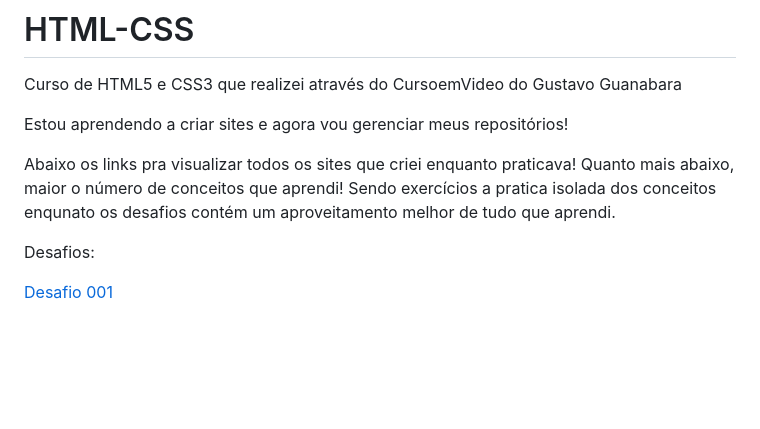
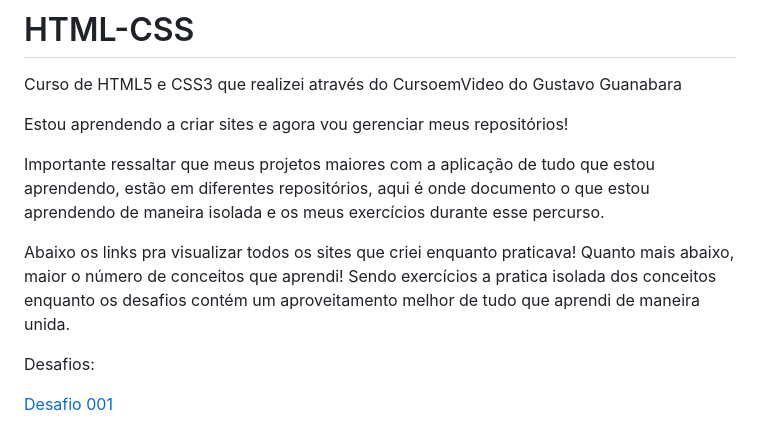
Before and after one commit to WallissonDev/html-css, a Markdown page: README.md, the part around one of its changes. Drawn GitHub-style; blank space fills up the shorter version.

```diff
--- a/README.md
+++ b/README.md
@@ -3,7 +3,9 @@ Curso de HTML5 e CSS3 que realizei através do CursoemVideo do Gustavo Guanabara
 
 Estou aprendendo a criar sites e agora vou gerenciar meus repositórios!
 
-Abaixo os links pra visualizar todos os sites que criei enquanto praticava! Quanto mais abaixo, maior o número de conceitos que aprendi! Sendo exercícios a pratica isolada dos conceitos enqunato os desafios contém um aproveitamento melhor de tudo que aprendi.
+Importante ressaltar que meus projetos maiores com a aplicação de tudo que estou aprendendo, estão em diferentes repositórios, aqui é onde documento o que estou aprendendo de maneira isolada e os meus exercícios durante esse percurso.
+
+Abaixo os links pra visualizar todos os sites que criei enquanto praticava! Quanto mais abaixo, maior o número de conceitos que aprendi! Sendo exercícios a pratica isolada dos conceitos enquanto os desafios contém um aproveitamento melhor de tudo que aprendi de maneira unida.
 
 Desafios:
 <p><a href="https://wallissondev.github.io/html-css/exercicios/desafio001/index.html" target="_blank" rel="next">Desafio 001</a></p>
```
Also changed, not shown: other parts of README.md (+31 -5 lines).
